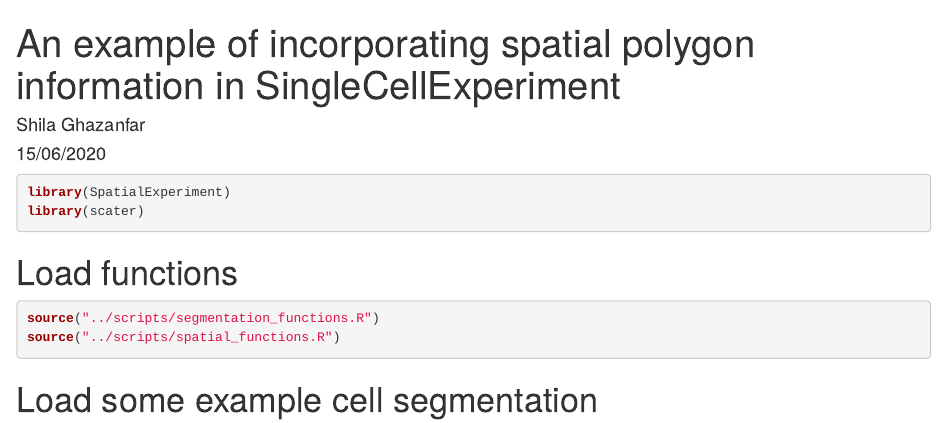
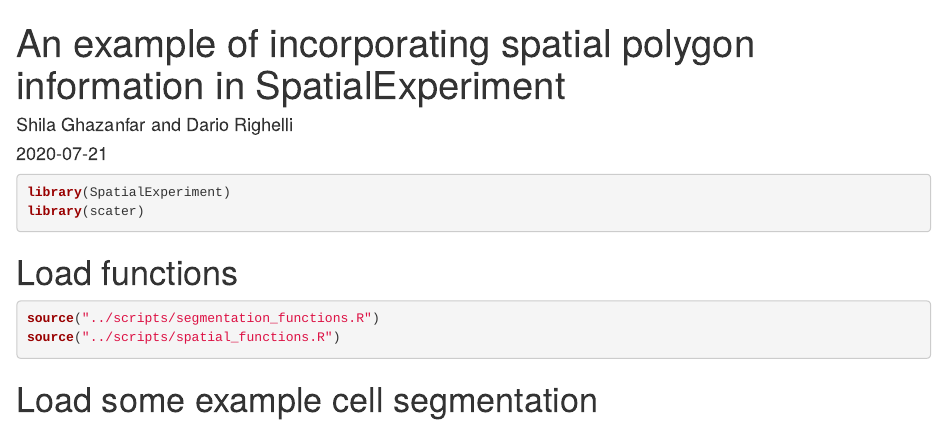
Before and after one commit to shazanfar/spatialStuff, an R Markdown document (reports/SpatialExperiment_polygons_example.Rmd): the page in a window 1100 px wide, from its top. Rendered offline with R 4.5, knitr and Pandoc, with nearby package versions; code that draws random numbers runs with fixed seeds of ours; some code elsewhere in the file could not run offline; common packages that the code uses without loading them are loaded.

```diff
--- a/reports/SpatialExperiment_polygons_example.Rmd
+++ b/reports/SpatialExperiment_polygons_example.Rmd
@@ -1,7 +1,7 @@
 ---
-title: "An example of incorporating spatial polygon information in SingleCellExperiment"
-author: "Shila Ghazanfar"
-date: "15/06/2020"
+title: "An example of incorporating spatial polygon information in SpatialExperiment"
+author: "Shila Ghazanfar and Dario Righelli"
+date: "`r Sys.Date()`"
 output: html_document
 editor_options:
   chunk_output_type: console
```
Also changed, not shown: reports/SingleCellExperiment_polygons_example.html, reports/SpatialExperiment_polygons_example.html (added), reports/SpatialExperiment_polygons_example.Rmd (2 more changed lines).
